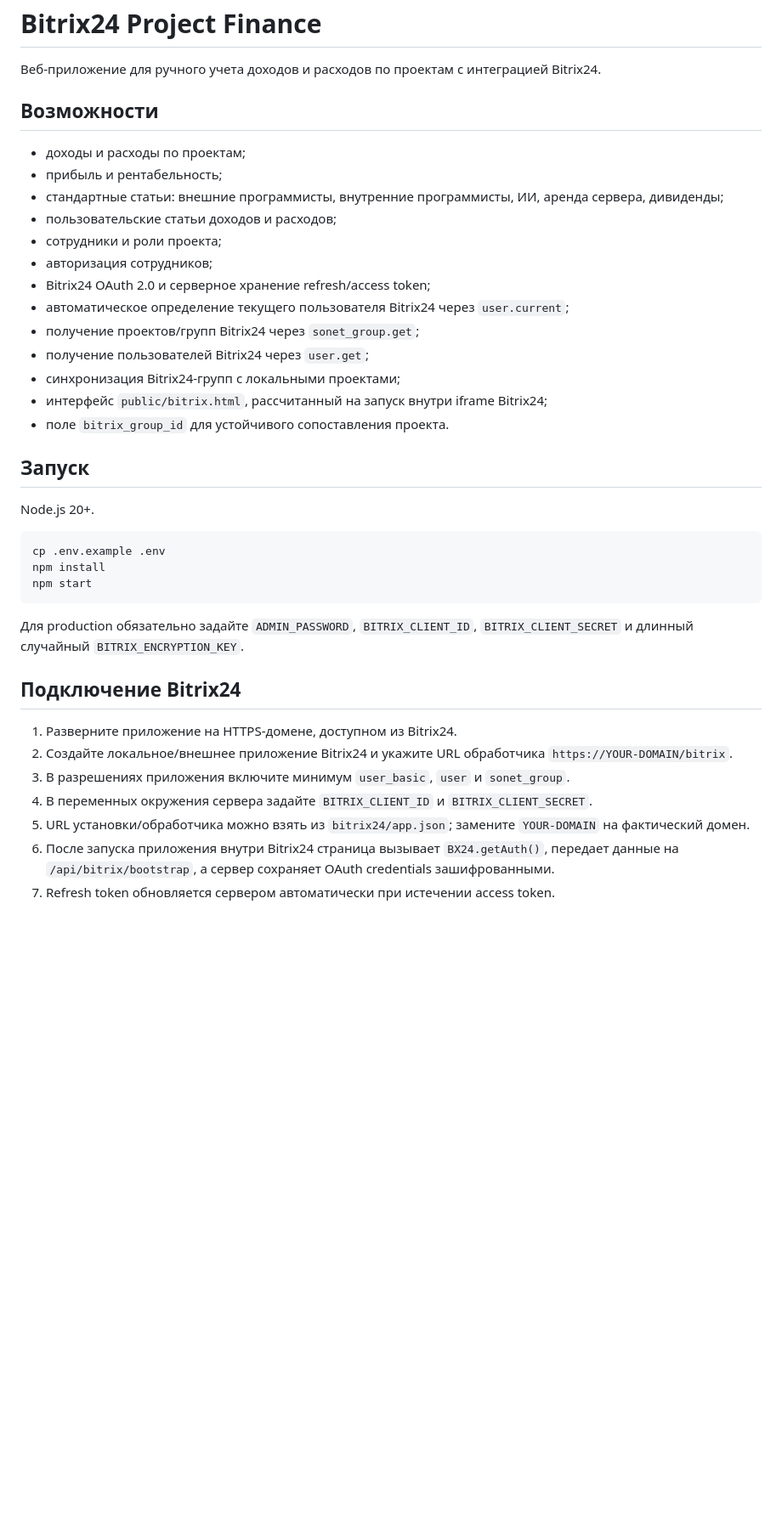
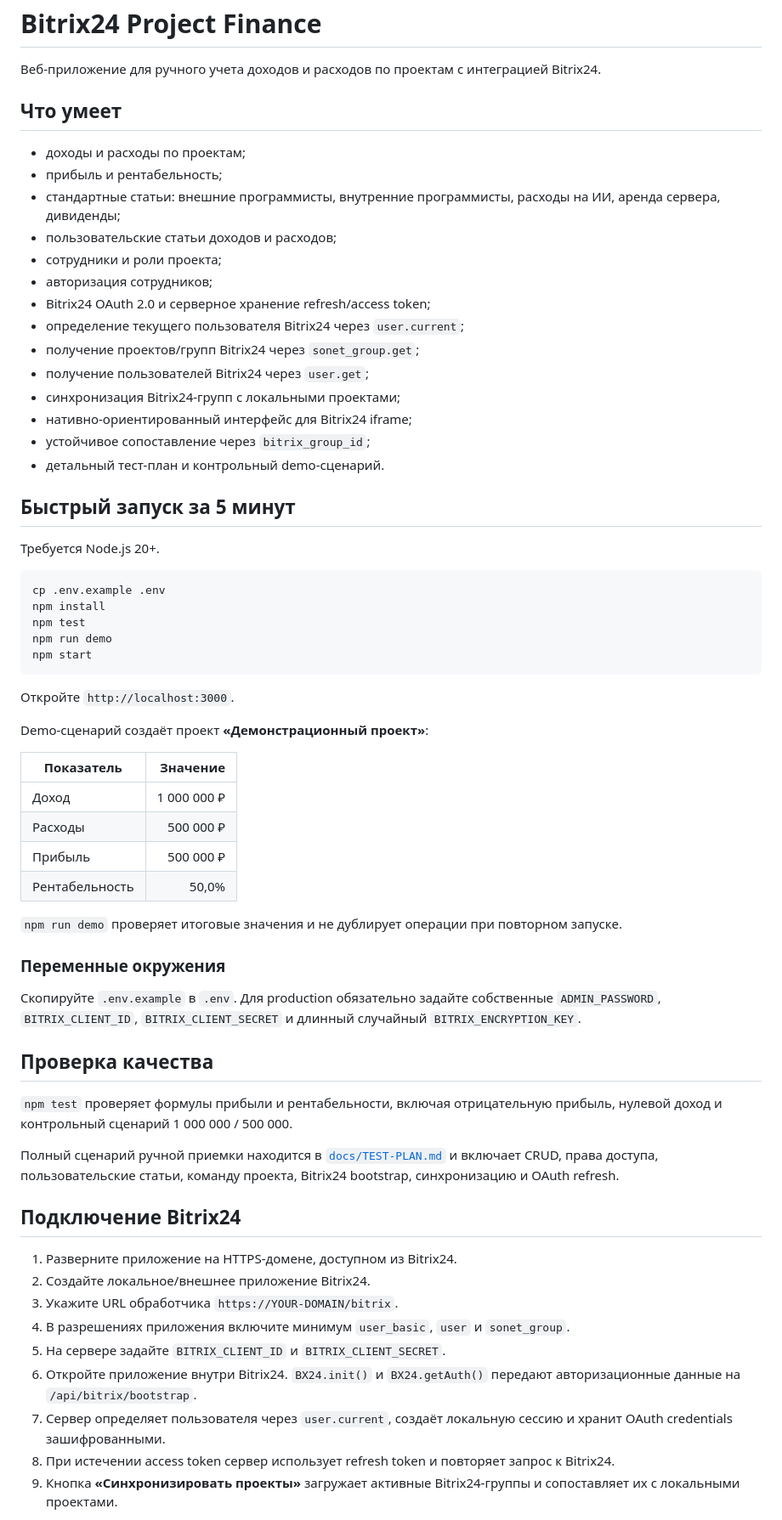
Before and after one commit to Resop644/bitrix-project-finance, a Markdown page: README.md, the part around one of its changes. Shown at 85% size. Drawn GitHub-style; blank space fills up the shorter version.

Commit message:
docs: finalize launch, acceptance and security audit

````diff
--- a/README.md
+++ b/README.md
@@ -2,41 +2,67 @@
 
 Веб-приложение для ручного учета доходов и расходов по проектам с интеграцией Bitrix24.
 
-## Возможности
+## Что умеет
 
 - доходы и расходы по проектам;
 - прибыль и рентабельность;
-- стандартные статьи: внешние программисты, внутренние программисты, ИИ, аренда сервера, дивиденды;
+- стандартные статьи: внешние программисты, внутренние программисты, расходы на ИИ, аренда сервера, дивиденды;
 - пользовательские статьи доходов и расходов;
 - сотрудники и роли проекта;
 - авторизация сотрудников;
 - Bitrix24 OAuth 2.0 и серверное хранение refresh/access token;
-- автоматическое определение текущего пользователя Bitrix24 через `user.current`;
+- определение текущего пользователя Bitrix24 через `user.current`;
 - получение проектов/групп Bitrix24 через `sonet_group.get`;
 - получение пользователей Bitrix24 через `user.get`;
 - синхронизация Bitrix24-групп с локальными проектами;
-- интерфейс `public/bitrix.html`, рассчитанный на запуск внутри iframe Bitrix24;
-- поле `bitrix_group_id` для устойчивого сопоставления проекта.
+- нативно-ориентированный интерфейс для Bitrix24 iframe;
+- устойчивое сопоставление через `bitrix_group_id`;
+- детальный тест-план и контрольный demo-сценарий.
 
-## Запуск
+## Быстрый запуск за 5 минут
 
-Node.js 20+.
+Требуется Node.js 20+.
 
 ```bash
 cp .env.example .env
 npm install
+npm test
+npm run demo
 npm start
 ```
 
-Для production обязательно задайте `ADMIN_PASSWORD`, `BITRIX_CLIENT_ID`, `BITRIX_CLIENT_SECRET` и длинный случайный `BITRIX_ENCRYPTION_KEY`.
+Откройте `http://localhost:3000`.
+
+Demo-сценарий создаёт проект **«Демонстрационный проект»**:
+
+| Показатель | Значение |
+|---|---:|
+| Доход | 1 000 000 ₽ |
+| Расходы | 500 000 ₽ |
+| Прибыль | 500 000 ₽ |
+| Рентабельность | 50,0% |
+
+`npm run demo` проверяет итоговые значения и не дублирует операции при повторном запуске.
+
+### Переменные окружения
+
+Скопируйте `.env.example` в `.env`. Для production обязательно задайте собственные `ADMIN_PASSWORD`, `BITRIX_CLIENT_ID`, `BITRIX_CLIENT_SECRET` и длинный случайный `BITRIX_ENCRYPTION_KEY`.
+
+## Проверка качества
+
+`npm test` проверяет формулы прибыли и рентабельности, включая отрицательную прибыль, нулевой доход и контрольный сценарий 1 000 000 / 500 000.
+
+Полный сценарий ручной приемки находится в [`docs/TEST-PLAN.md`](docs/TEST-PLAN.md) и включает CRUD, права доступа, пользовательские статьи, команду проекта, Bitrix24 bootstrap, синхронизацию и OAuth refresh.
 
 ## Подключение Bitrix24
 
 1. Разверните приложение на HTTPS-домене, доступном из Bitrix24.
-2. Создайте локальное/внешнее приложение Bitrix24 и укажите URL обработчика `https://YOUR-DOMAIN/bitrix`.
-3. В разрешениях приложения включите минимум `user_basic`, `user` и `sonet_group`.
-4. В переменных окружения сервера задайте `BITRIX_CLIENT_ID` и `BITRIX_CLIENT_SECRET`.
-5. URL установки/обработчика можно взять из `bitrix24/app.json`; замените `YOUR-DOMAIN` на фактический домен.
-6. После запуска приложения внутри Bitrix24 страница вызывает `BX24.getAuth()`, передает данные на `/api/bitrix/bootstrap`, а сервер сохраняет OAuth credentials зашифрованными.
-7. Refresh token обновляется сервером автоматически при истечении access token.
+2. Создайте локальное/внешнее приложение Bitrix24.
+3. Укажите URL обработчика `https://YOUR-DOMAIN/bitrix`.
+4. В разрешениях приложения включите минимум `user_basic`, `user` и `sonet_group`.
+5. На сервере задайте `BITRIX_CLIENT_ID` и `BITRIX_CLIENT_SECRET`.
+6. Откройте приложение внутри Bitrix24. `BX24.init()` и `BX24.getAuth()` передают авторизационные данные на `/api/bitrix/bootstrap`.
+7. Сервер определяет пользователя через `user.current`, создаёт локальную сессию и хранит OAuth credentials зашифрованными.
+8. При истечении access token сервер использует refresh token и повторяет запрос к Bitrix24.
+9. Кнопка **«Синхронизировать проекты»** загружает активные Bitrix24-группы и сопоставляет их с локальными проектами.
 
````
Also changed, not shown: other parts of README.md (+23 -6 lines).
